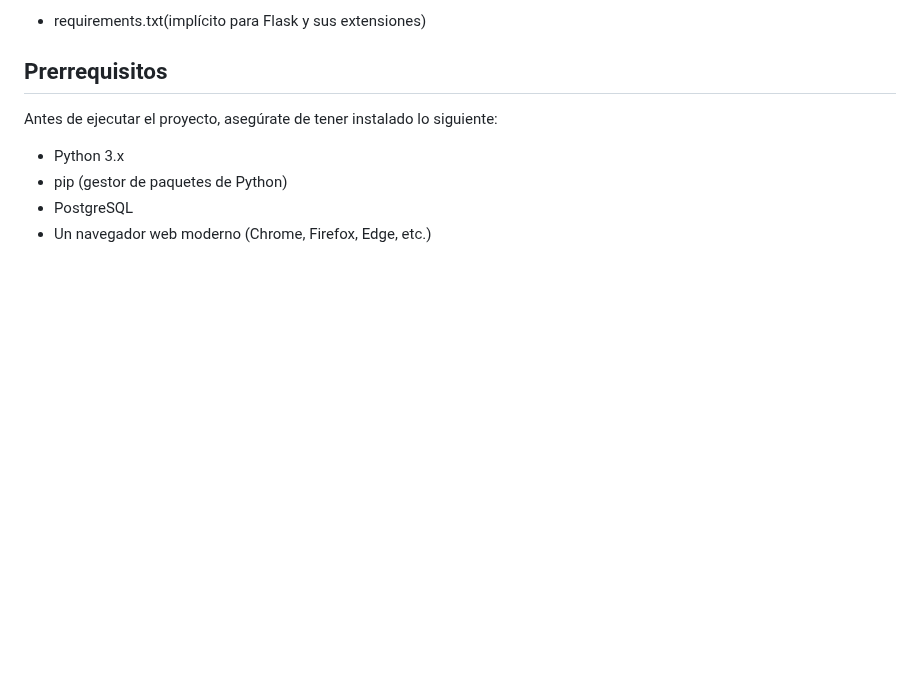
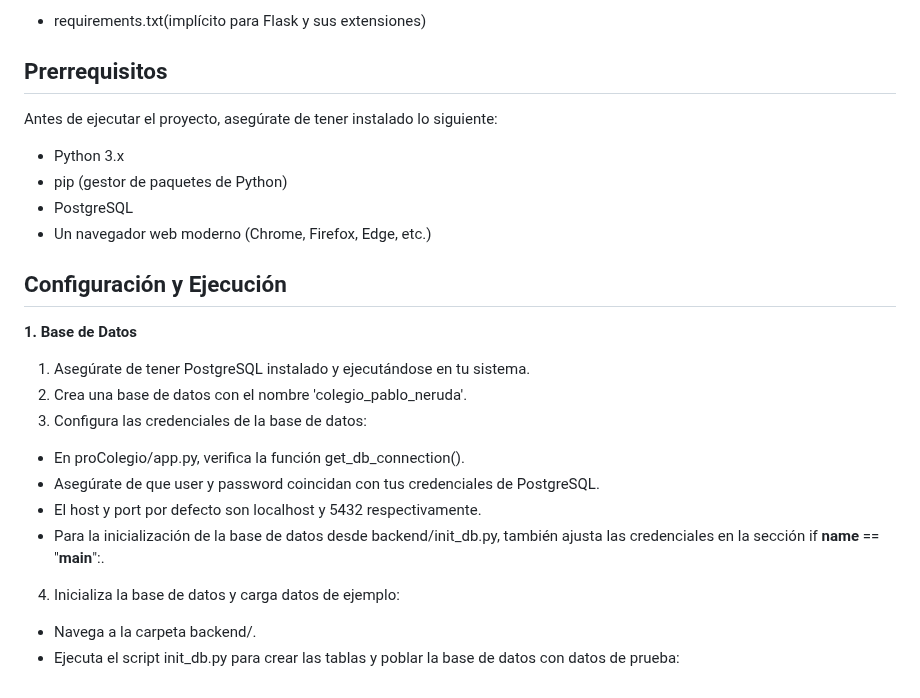
Before and after one commit to Yarlin17/Colegio, a Markdown page: README.md, the part around the change. GitHub-like rendering; blank space fills up the shorter version.

```diff
--- a/README.md
+++ b/README.md
@@ -82,3 +82,16 @@ Antes de ejecutar el proyecto, asegúrate de tener instalado lo siguiente:
 * pip (gestor de paquetes de Python)
 * PostgreSQL
 * Un navegador web moderno (Chrome, Firefox, Edge, etc.)
+
+## Configuración y Ejecución
+**1. Base de Datos**
+1. Asegúrate de tener PostgreSQL instalado y ejecutándose en tu sistema.
+2. Crea una base de datos con el nombre 'colegio_pablo_neruda'.
+3. Configura las credenciales de la base de datos:
+* En proColegio/app.py, verifica la función get_db_connection().
+* Asegúrate de que user y password coincidan con tus credenciales de PostgreSQL.
+* El host y port por defecto son localhost y 5432 respectivamente.
+* Para la inicialización de la base de datos desde backend/init_db.py, también ajusta las credenciales en la sección if __name__ == "__main__":.
+4. Inicializa la base de datos y carga datos de ejemplo:
+* Navega a la carpeta backend/.
+* Ejecuta el script init_db.py para crear las tablas y poblar la base de datos con datos de prueba:
```
